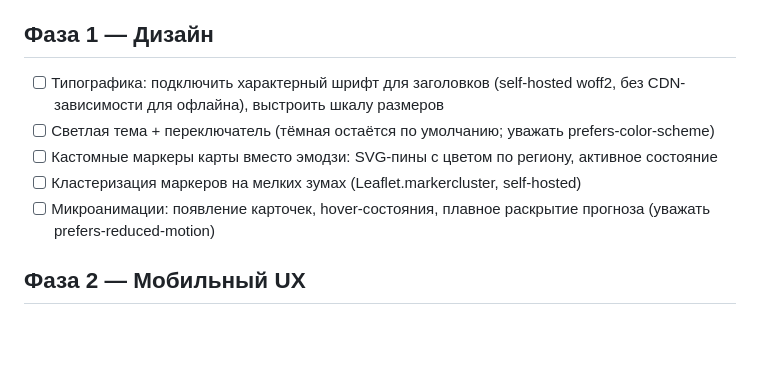
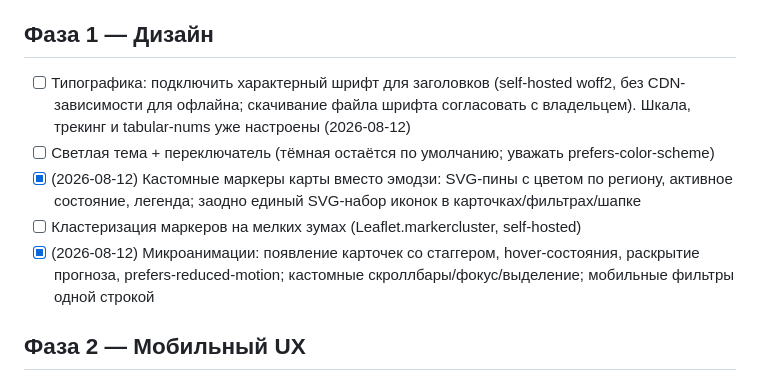
Before and after one commit to mazurovmikhail-ui/wakesurf-spots, a Markdown page: ROADMAP.md, the part around the change. GitHub-like rendering; blank space fills up the shorter version.

Commit message:
Отметить сделанное в Фазе 1 дорожной карты
Co-Authored-By: Claude Fable 5 <noreply@anthropic.com>

```diff
--- a/ROADMAP.md
+++ b/ROADMAP.md
@@ -8,11 +8,11 @@
 затем Android-пакет через TWA/Bubblewrap; публикация в RuStore — руками владельца).
 
 ## Фаза 1 — Дизайн
-- [ ] Типографика: подключить характерный шрифт для заголовков (self-hosted woff2, без CDN-зависимости для офлайна), выстроить шкалу размеров
+- [ ] Типографика: подключить характерный шрифт для заголовков (self-hosted woff2, без CDN-зависимости для офлайна; скачивание файла шрифта согласовать с владельцем). Шкала, трекинг и tabular-nums уже настроены (2026-08-12)
 - [ ] Светлая тема + переключатель (тёмная остаётся по умолчанию; уважать prefers-color-scheme)
-- [ ] Кастомные маркеры карты вместо эмодзи: SVG-пины с цветом по региону, активное состояние
+- [x] (2026-08-12) Кастомные маркеры карты вместо эмодзи: SVG-пины с цветом по региону, активное состояние, легенда; заодно единый SVG-набор иконок в карточках/фильтрах/шапке
 - [ ] Кластеризация маркеров на мелких зумах (Leaflet.markercluster, self-hosted)
-- [ ] Микроанимации: появление карточек, hover-состояния, плавное раскрытие прогноза (уважать prefers-reduced-motion)
+- [x] (2026-08-12) Микроанимации: появление карточек со стаггером, hover-состояния, раскрытие прогноза, prefers-reduced-motion; кастомные скроллбары/фокус/выделение; мобильные фильтры одной строкой
 
 ## Фаза 2 — Мобильный UX
 - [ ] Мобильная шапка: фильтры в выдвижной bottom sheet вместо переноса чипов
```
